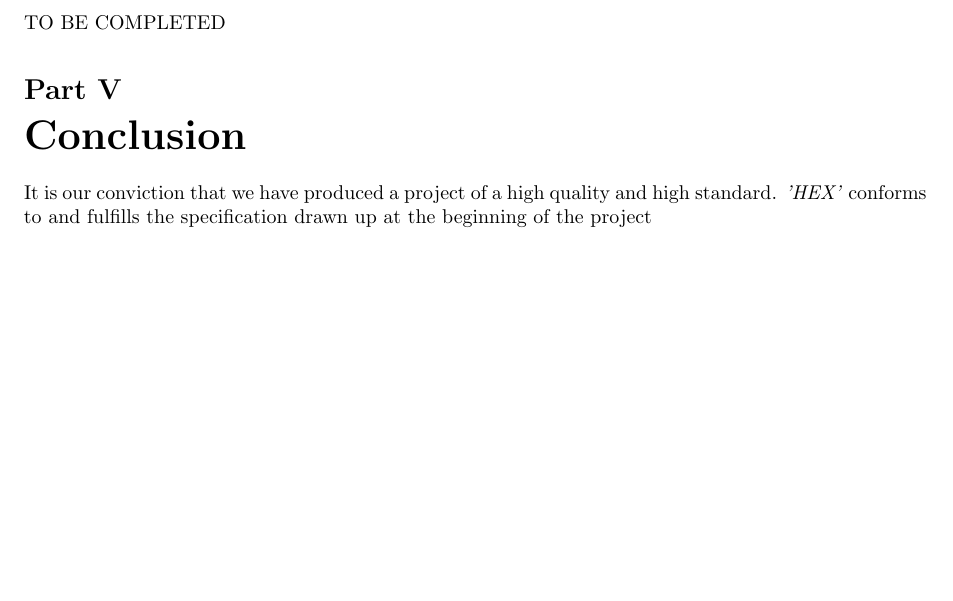
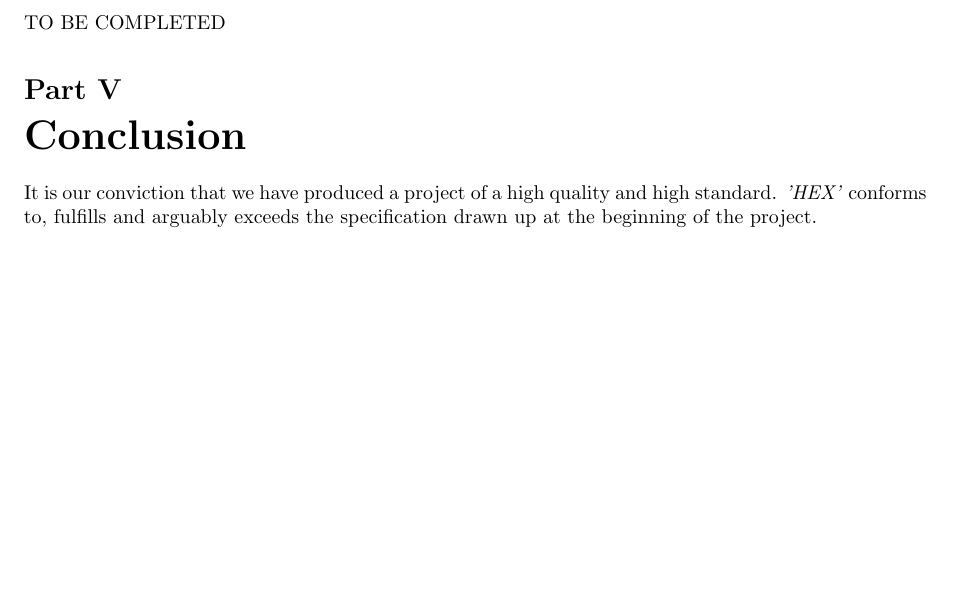
Before and after one commit to jiggyghallam/grp-report, a LaTeX document (report.tex): part of page 16 of 17, cut so that both start at the same text. Compiled offline with pdfLaTeX.

Commit message:
i am retard

```diff
--- a/report.tex
+++ b/report.tex
@@ -362,7 +362,7 @@ TO BE COMPLETED
 TO BE COMPLETED
 
 \part{Conclusion}
-It is our conviction that we have produced a project of a high quality and high standard. \textit{'HEX'} conforms to and fulfills the specification drawn up at the beginning of the project
+It is our conviction that we have produced a project of a high quality and high standard. \textit{'HEX'} conforms to, fulfills and arguably exceeds the specification drawn up at the beginning of the project.
 
 \pagebreak
 \part{Appendices}
```
Also changed, not shown: report.pdf, 3 other files.
